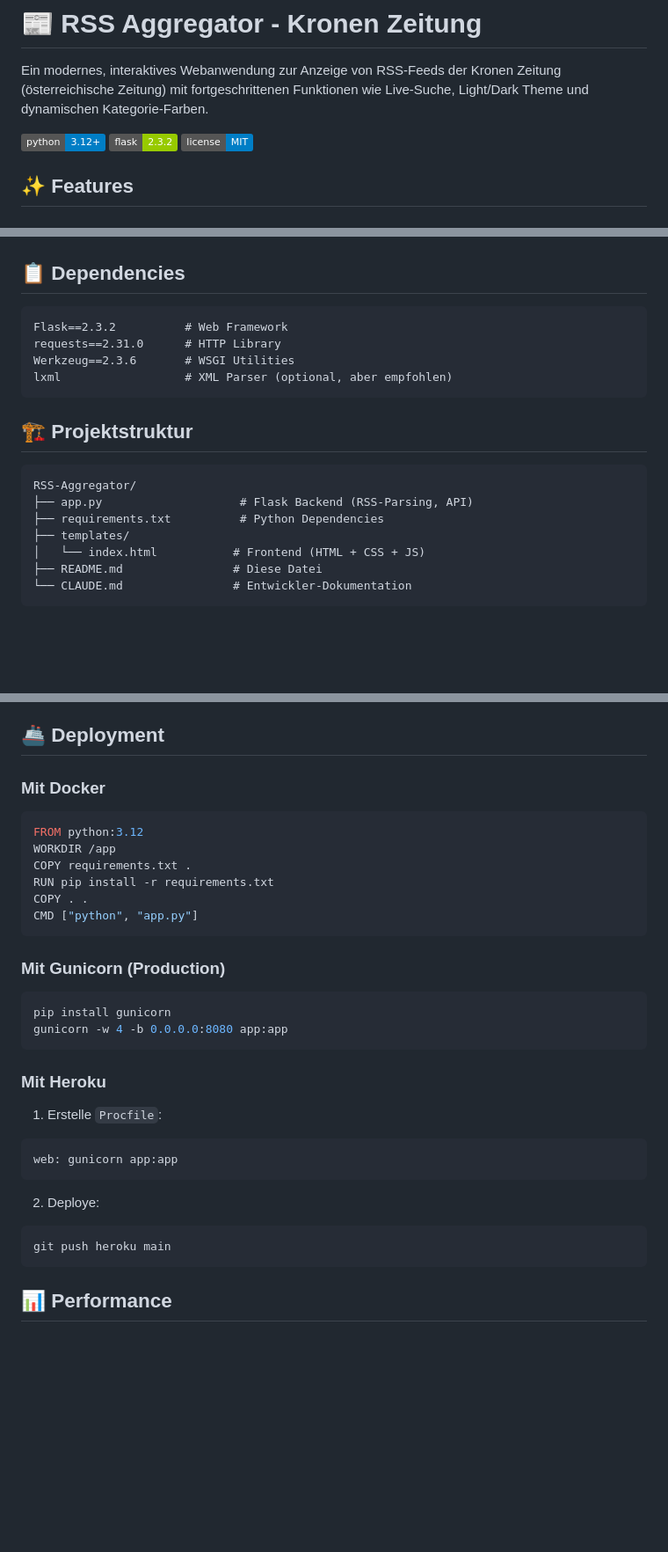
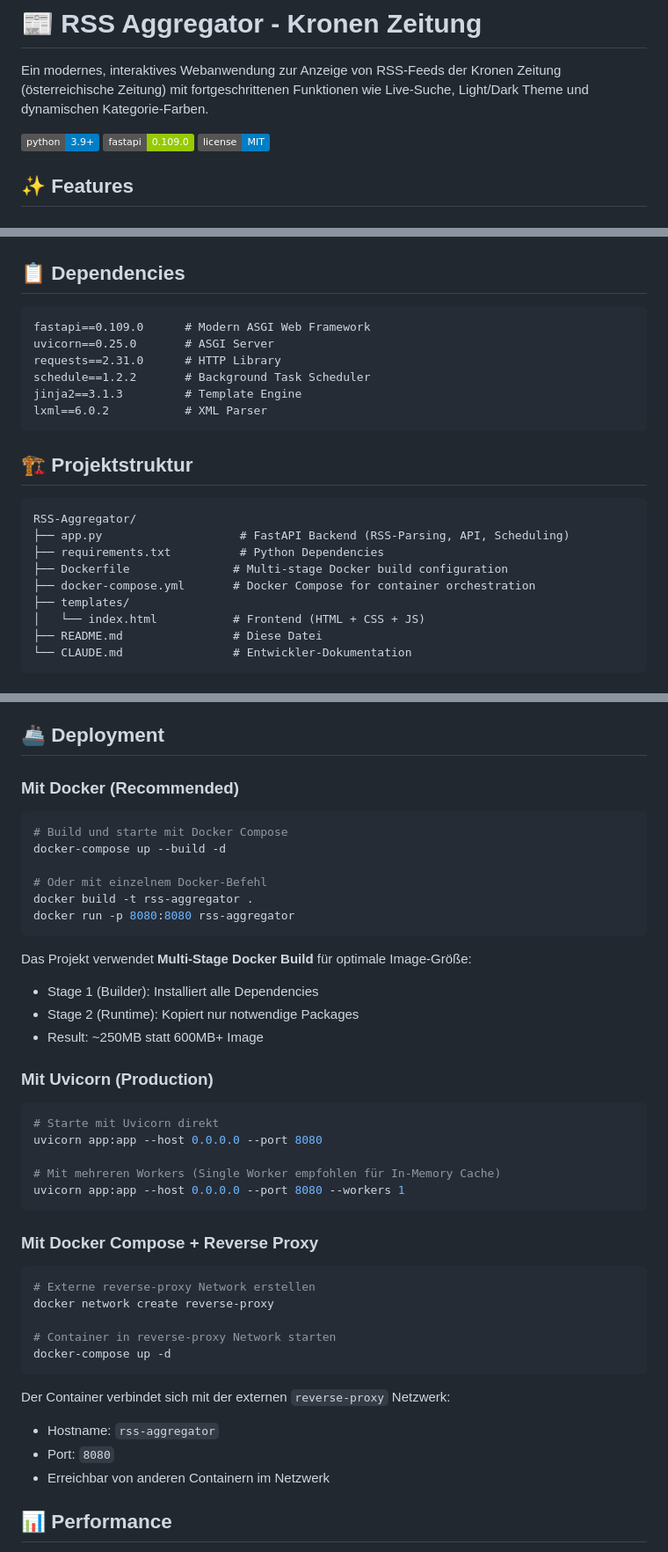
Before and after one commit to HelmutQualtinger/RSS-Aggregator, a Markdown page: README.md, 3 parts joined by grey strips. Shown at 88% size. Rendered like a GitHub page; badges without logos; blank space fills up the shorter version.

````diff
--- a/README.md
+++ b/README.md
@@ -2,8 +2,8 @@
 
 Ein modernes, interaktives Webanwendung zur Anzeige von RSS-Feeds der Kronen Zeitung (österreichische Zeitung) mit fortgeschrittenen Funktionen wie Live-Suche, Light/Dark Theme und dynamischen Kategorie-Farben.
 
-![Python Version](https://img.shields.io/badge/python-3.12+-blue.svg)
-![Flask Version](https://img.shields.io/badge/flask-2.3.2-green.svg)
+![Python Version](https://img.shields.io/badge/python-3.9+-blue.svg)
+![FastAPI Version](https://img.shields.io/badge/fastapi-0.109.0-green.svg)
 ![License](https://img.shields.io/badge/license-MIT-blue.svg)
 
 ## ✨ Features
@@ -77,18 +77,22 @@ http://localhost:8080
 ## 📋 Dependencies
 
 ```
-Flask==2.3.2          # Web Framework
+fastapi==0.109.0      # Modern ASGI Web Framework
+uvicorn==0.25.0       # ASGI Server
 requests==2.31.0      # HTTP Library
-Werkzeug==2.3.6       # WSGI Utilities
-lxml                  # XML Parser (optional, aber empfohlen)
+schedule==1.2.2       # Background Task Scheduler
+jinja2==3.1.3         # Template Engine
+lxml==6.0.2           # XML Parser
 ```
 
 ## 🏗️ Projektstruktur
 
 ```
 RSS-Aggregator/
-├── app.py                    # Flask Backend (RSS-Parsing, API)
+├── app.py                    # FastAPI Backend (RSS-Parsing, API, Scheduling)
 ├── requirements.txt          # Python Dependencies
+├── Dockerfile               # Multi-stage Docker build configuration
+├── docker-compose.yml       # Docker Compose for container orchestration
 ├── templates/
 │   └── index.html           # Frontend (HTML + CSS + JS)
 ├── README.md                # Diese Datei
@@ -222,32 +226,43 @@ Das Projekt präsentiert:
 
 ## 🚢 Deployment
 
-### Mit Docker
-```dockerfile
-FROM python:3.12
-WORKDIR /app
-COPY requirements.txt .
-RUN pip install -r requirements.txt
-COPY . .
-CMD ["python", "app.py"]
+### Mit Docker (Recommended)
+```bash
+# Build und starte mit Docker Compose
+docker-compose up --build -d
+
+# Oder mit einzelnem Docker-Befehl
+docker build -t rss-aggregator .
+docker run -p 8080:8080 rss-aggregator
 ```
 
-### Mit Gunicorn (Production)
+Das Projekt verwendet **Multi-Stage Docker Build** für optimale Image-Größe:
+- Stage 1 (Builder): Installiert alle Dependencies
+- Stage 2 (Runtime): Kopiert nur notwendige Packages
+- Result: ~250MB statt 600MB+ Image
+
+### Mit Uvicorn (Production)
 ```bash
-pip install gunicorn
-gunicorn -w 4 -b 0.0.0.0:8080 app:app
+# Starte mit Uvicorn direkt
+uvicorn app:app --host 0.0.0.0 --port 8080
+
+# Mit mehreren Workers (Single Worker empfohlen für In-Memory Cache)
+uvicorn app:app --host 0.0.0.0 --port 8080 --workers 1
 ```
 
-### Mit Heroku
-1. Erstelle `Procfile`:
-```
-web: gunicorn app:app
+### Mit Docker Compose + Reverse Proxy
+```bash
+# Externe reverse-proxy Network erstellen
+docker network create reverse-proxy
+
+# Container in reverse-proxy Network starten
+docker-compose up -d
 ```
 
-2. Deploye:
-```bash
-git push heroku main
-```
+Der Container verbindet sich mit der externen `reverse-proxy` Netzwerk:
+- Hostname: `rss-aggregator`
+- Port: `8080`
+- Erreichbar von anderen Containern im Netzwerk
 
 ## 📊 Performance
 
````
Also changed, not shown: other parts of README.md (+2 -1 lines), CLAUDE.md (+75 -5 lines).
